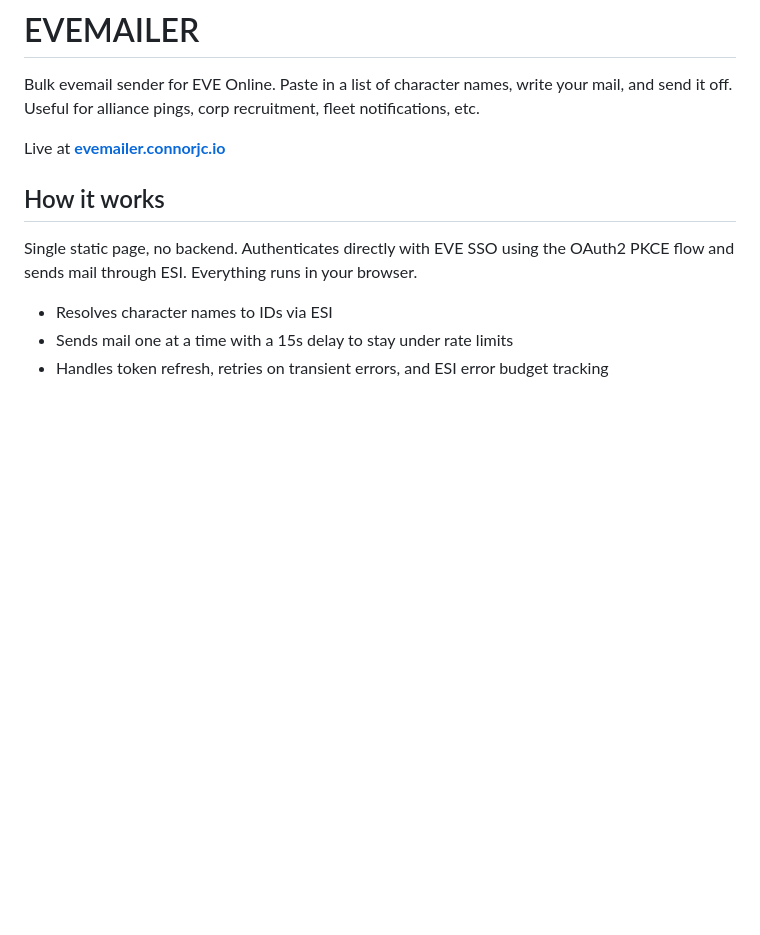
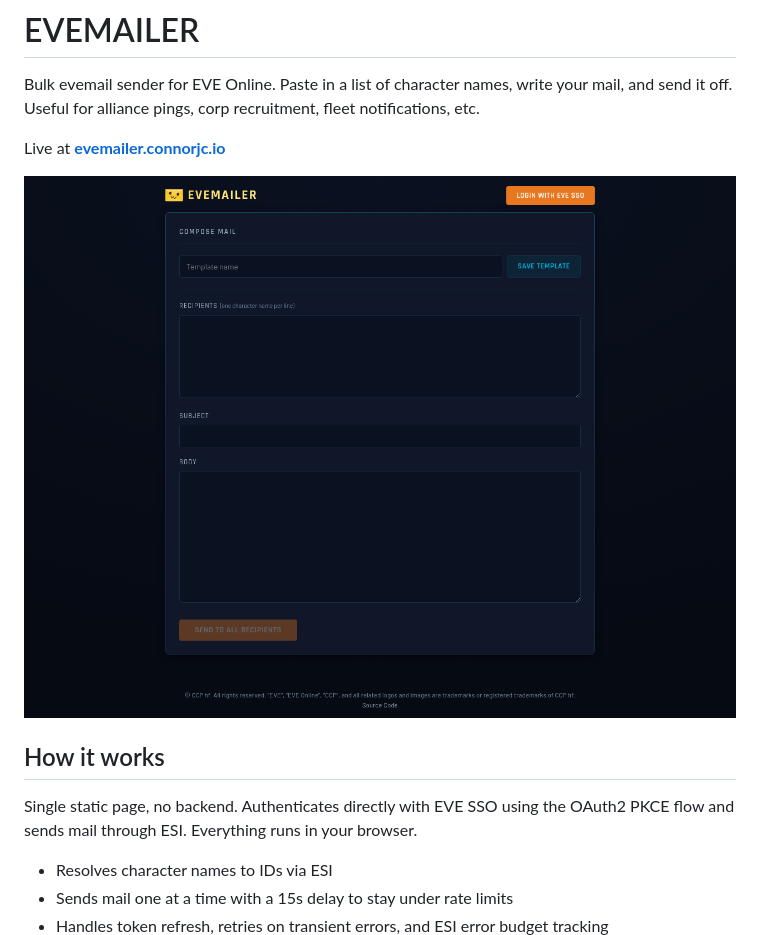
Before and after one commit to ConnorJC3/eve-mailer, a Markdown page: README.md, the part around the change. Rendered like a GitHub page; pictures changed too: screenshot.png (added); blank space fills up the shorter version.

Commit message:
Add screenshot to README
Co-Authored-By: Claude Opus 4.6 <noreply@anthropic.com>

```diff
--- a/README.md
+++ b/README.md
@@ -3,6 +3,8 @@
 Bulk evemail sender for EVE Online. Paste in a list of character names, write your mail, and send it off. Useful for alliance pings, corp recruitment, fleet notifications, etc.
 
 Live at **[evemailer.connorjc.io](https://evemailer.connorjc.io)**
+
+![screenshot](screenshot.png)
 
 ## How it works
 
```
